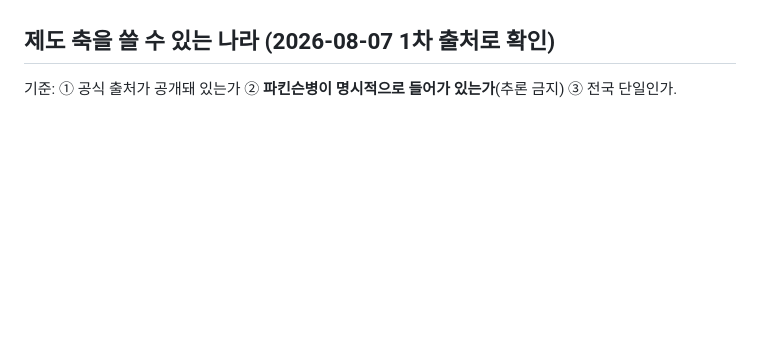
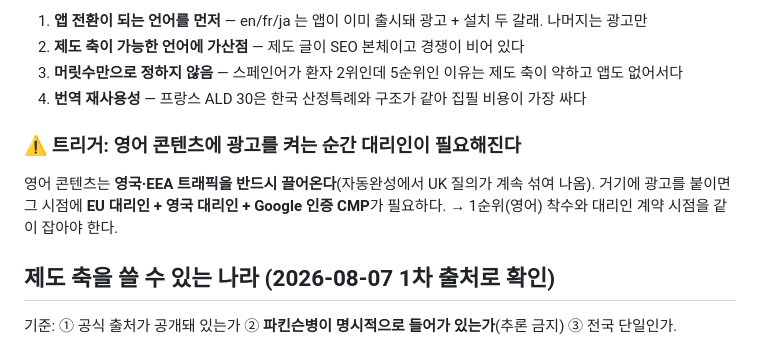
Before and after one commit to dailyhotcoolmeme/parkinon-web, a Markdown page: docs/website-plan.md, the part around one of its changes. GitHub-like rendering; blank space fills up the shorter version.

```diff
--- a/docs/website-plan.md
+++ b/docs/website-plan.md
@@ -264,3 +319,14 @@ Parkinson's Foundation · 마이클 J. 폭스 재단도 재단 소속 의료진
+1. **앱 전환이 되는 언어를 먼저** — en/fr/ja 는 앱이 이미 출시돼 광고 + 설치 두 갈래. 나머지는 광고만
+2. **제도 축이 가능한 언어에 가산점** — 제도 글이 SEO 본체이고 경쟁이 비어 있다
+3. **머릿수만으로 정하지 않음** — 스페인어가 환자 2위인데 5순위인 이유는 제도 축이 약하고 앱도 없어서다
+4. **번역 재사용성** — 프랑스 ALD 30은 한국 산정특례와 구조가 같아 집필 비용이 가장 싸다
+
+### ⚠️ 트리거: 영어 콘텐츠에 광고를 켜는 순간 대리인이 필요해진다
+
+영어 콘텐츠는 **영국·EEA 트래픽을 반드시 끌어온다**(자동완성에서 UK 질의가 계속 섞여 나옴).
+거기에 광고를 붙이면 그 시점에 **EU 대리인 + 영국 대리인 + Google 인증 CMP**가 필요하다.
+→ 1순위(영어) 착수와 대리인 계약 시점을 같이 잡아야 한다.
+
 ## 제도 축을 쓸 수 있는 나라 (2026-08-07 1차 출처로 확인)
 
 기준: ① 공식 출처가 공개돼 있는가 ② **파킨슨병이 명시적으로 들어가 있는가**(추론 금지) ③ 전국 단일인가.
```
Also changed, not shown: other parts of docs/website-plan.md (+55 -0 lines).
